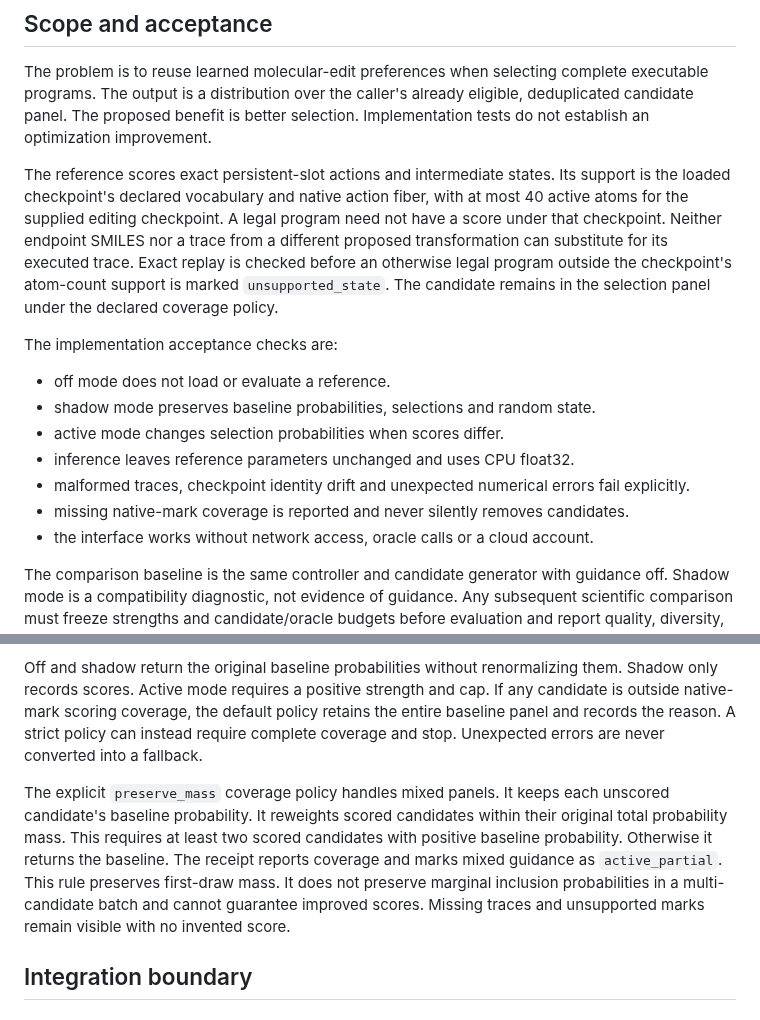
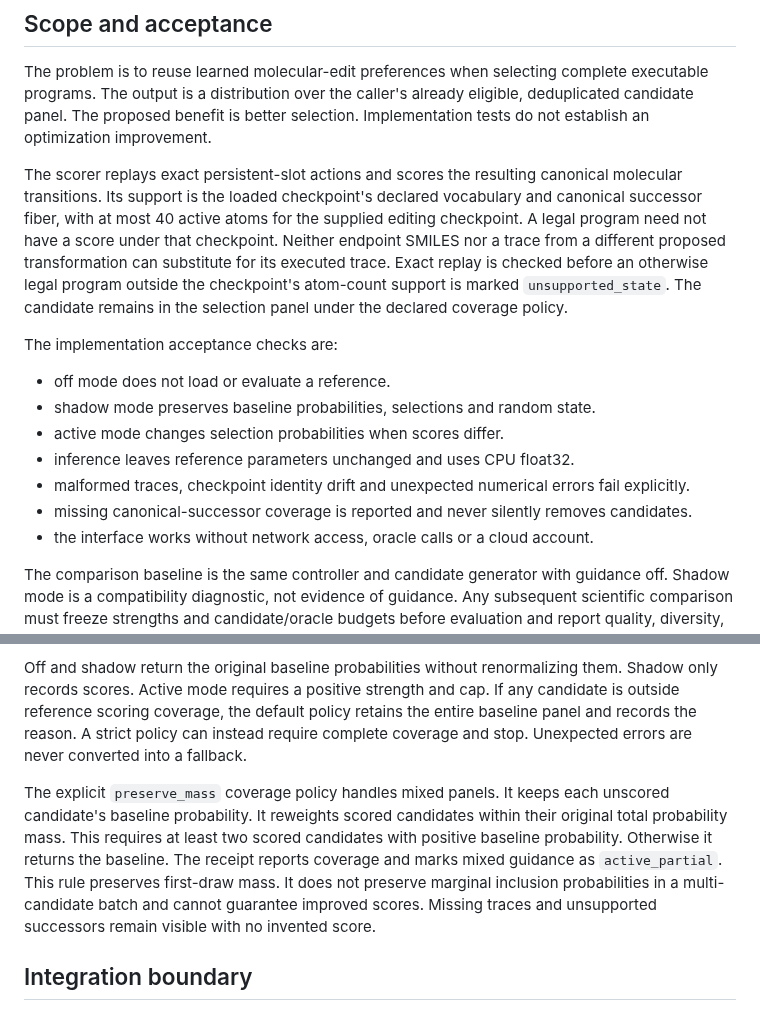
Before and after one commit to magantiro/compose_rgm, a Markdown page: docs/reference_guidance.md, 2 parts joined by grey strips. Rendered like a GitHub page.

Commit message:
Clarify canonical scoring in reference guide

```diff
--- a/docs/reference_guidance.md
+++ b/docs/reference_guidance.md
@@ -12,10 +12,11 @@ executable programs. The output is a distribution over the caller's already
 eligible, deduplicated candidate panel. The proposed benefit is better selection.
 Implementation tests do not establish an optimization improvement.
 
-The reference scores exact persistent-slot actions and intermediate states. Its
-support is the loaded checkpoint's declared vocabulary and native action fiber,
-with at most 40 active atoms for the supplied editing checkpoint. A legal program
-need not have a score under that checkpoint. Neither endpoint SMILES nor a trace
+The scorer replays exact persistent-slot actions and scores the resulting
+canonical molecular transitions. Its support is the loaded checkpoint's
+declared vocabulary and canonical successor fiber, with at most 40 active atoms
+for the supplied editing checkpoint. A legal program need not have a score under
+that checkpoint. Neither endpoint SMILES nor a trace
 from a different proposed transformation can substitute for its executed trace.
 Exact replay is checked before an otherwise legal program outside the
 checkpoint's atom-count support is marked `unsupported_state`. The candidate
@@ -29,7 +30,7 @@ The implementation acceptance checks are:
 - inference leaves reference parameters unchanged and uses CPU float32.
 - malformed traces, checkpoint identity drift and unexpected numerical errors
   fail explicitly.
-- missing native-mark coverage is reported and never silently removes candidates.
+- missing canonical-successor coverage is reported and never silently removes candidates.
 - the interface works without network access, oracle calls or a cloud account.
 
 The comparison baseline is the same controller and candidate generator with
@@ -59,7 +60,7 @@ The reference cannot make an ineligible candidate eligible.
 
 Off and shadow return the original baseline probabilities without renormalizing
 them. Shadow only records scores. Active mode requires a positive strength and
-cap. If any candidate is outside native-mark scoring coverage, the default policy
+cap. If any candidate is outside reference scoring coverage, the default policy
 retains the entire baseline panel and records the reason. A strict policy can
 instead require complete coverage and stop. Unexpected errors are never converted
 into a fallback.
@@ -71,7 +72,7 @@ candidates with positive baseline probability. Otherwise it returns the baseline
 The receipt reports coverage and marks mixed guidance as `active_partial`.
 This rule preserves first-draw mass. It does not preserve marginal inclusion
 probabilities in a multi-candidate batch and cannot guarantee improved scores.
-Missing traces and unsupported marks remain visible with no invented score.
+Missing traces and unsupported successors remain visible with no invented score.
 
 ## Integration boundary
 
```
